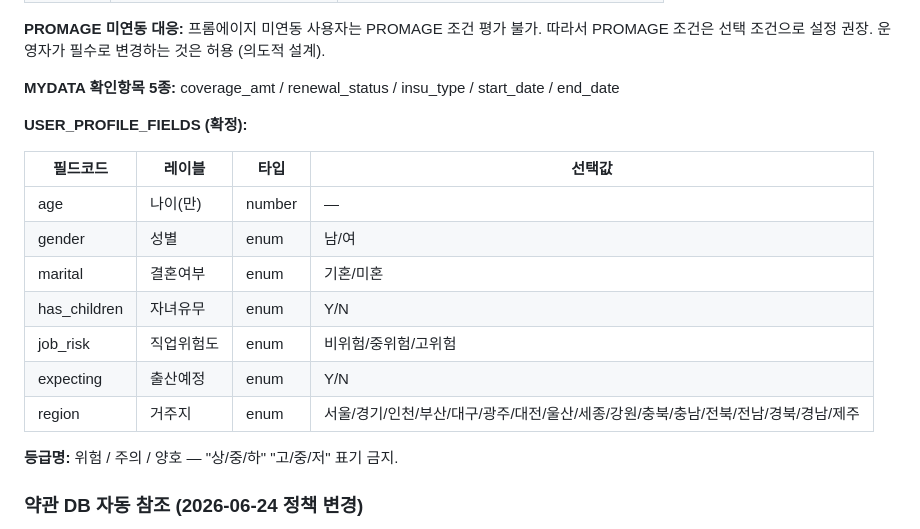
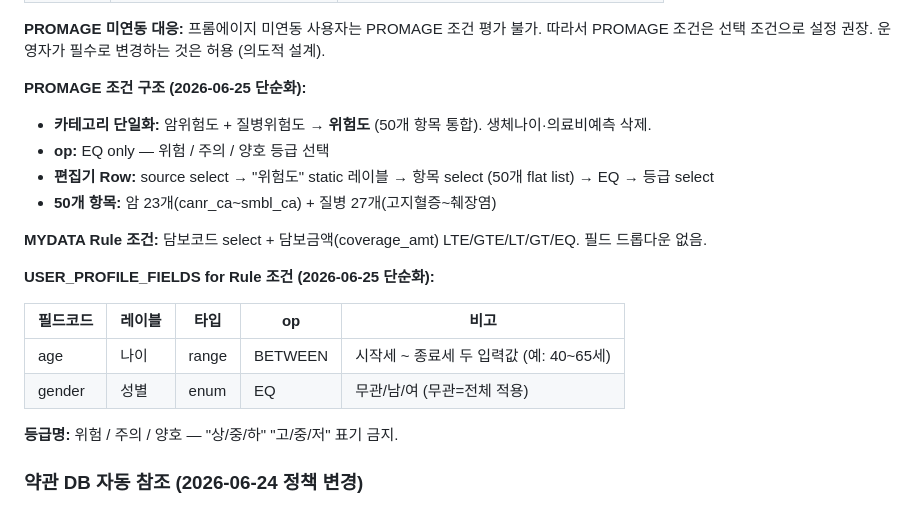
Before and after one commit to leeDK81/kcadmin, a Markdown page: context/card-types.md, the part around the change. Drawn GitHub-style.

```diff
--- a/context/card-types.md
+++ b/context/card-types.md
@@ -85,19 +85,20 @@
 
 **PROMAGE 미연동 대응:** 프롬에이지 미연동 사용자는 PROMAGE 조건 평가 불가. 따라서 PROMAGE 조건은 선택 조건으로 설정 권장. 운영자가 필수로 변경하는 것은 허용 (의도적 설계).
 
-**MYDATA 확인항목 5종:** coverage_amt / renewal_status / insu_type / start_date / end_date
+**PROMAGE 조건 구조 (2026-06-25 단순화):**
+- **카테고리 단일화:** 암위험도 + 질병위험도 → **위험도** (50개 항목 통합). 생체나이·의료비예측 삭제.
+- **op:** EQ only — 위험 / 주의 / 양호 등급 선택
+- **편집기 Row:** source select → "위험도" static 레이블 → 항목 select (50개 flat list) → EQ → 등급 select
+- **50개 항목:** 암 23개(canr_ca~smbl_ca) + 질병 27개(고지혈증~췌장염)
 
-**USER_PROFILE_FIELDS (확정):**
+**MYDATA Rule 조건:** 담보코드 select + 담보금액(coverage_amt) LTE/GTE/LT/GT/EQ. 필드 드롭다운 없음.
 
-| 필드코드 | 레이블 | 타입 | 선택값 |
-|---|---|---|---|
-| age | 나이(만) | number | — |
-| gender | 성별 | enum | 남/여 |
-| marital | 결혼여부 | enum | 기혼/미혼 |
-| has_children | 자녀유무 | enum | Y/N |
-| job_risk | 직업위험도 | enum | 비위험/중위험/고위험 |
-| expecting | 출산예정 | enum | Y/N |
-| region | 거주지 | enum | 서울/경기/인천/부산/대구/광주/대전/울산/세종/강원/충북/충남/전북/전남/경북/경남/제주 |
+**USER_PROFILE_FIELDS for Rule 조건 (2026-06-25 단순화):**
+
+| 필드코드 | 레이블 | 타입 | op | 비고 |
+|---|---|---|---|---|
+| age | 나이 | range | BETWEEN | 시작세 ~ 종료세 두 입력값 (예: 40~65세) |
+| gender | 성별 | enum | EQ | 무관/남/여 (무관=전체 적용) |
 
 **등급명:** 위험 / 주의 / 양호 — "상/중/하" "고/중/저" 표기 금지.
 
```
Also changed, not shown: CLAUDE.md (+11 -2 lines), context/decisions.md (+2 -0 lines).
